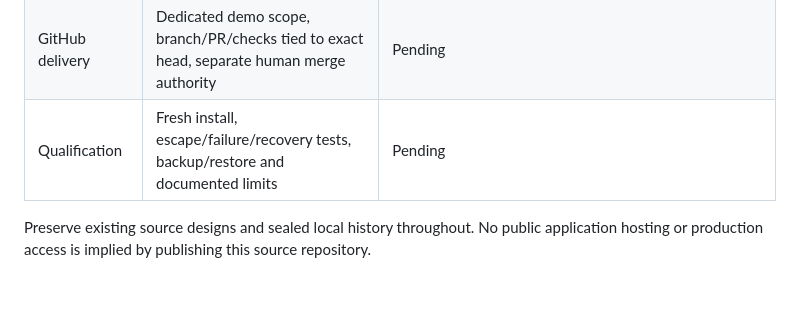
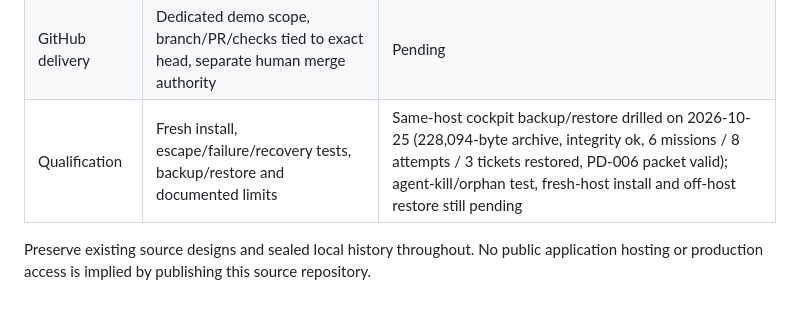
Before and after one commit to OualidGuennif/aeion-playground, a Markdown page: docs/roadmap.md, the part around the change. GitHub-like rendering.

```diff
--- a/docs/roadmap.md
+++ b/docs/roadmap.md
@@ -17,7 +17,7 @@ evidence; they are not copied into this public repository or replayed for activi
 | Observability | Real collector/export with task/run/digest linkage and unavailable states | Local pinned collector, metadata-only logs/spans, real outage/restart and privacy qualification; at-least-once IDs |
 | Context | Scoped provenance/freshness, no automatic private sibling sources | Partial |
 | GitHub delivery | Dedicated demo scope, branch/PR/checks tied to exact head, separate human merge authority | Pending |
-| Qualification | Fresh install, escape/failure/recovery tests, backup/restore and documented limits | Pending |
+| Qualification | Fresh install, escape/failure/recovery tests, backup/restore and documented limits | Same-host cockpit backup/restore drilled on 2026-10-25 (228,094-byte archive, integrity ok, 6 missions / 8 attempts / 3 tickets restored, PD-006 packet valid); agent-kill/orphan test, fresh-host install and off-host restore still pending |
 
 Preserve existing source designs and sealed local history throughout. No public application
 hosting or production access is implied by publishing this source repository.
```
Also changed, not shown: CURRENT.md (+2 -0 lines), docs/demo-deployment.md (+30 -3 lines).
